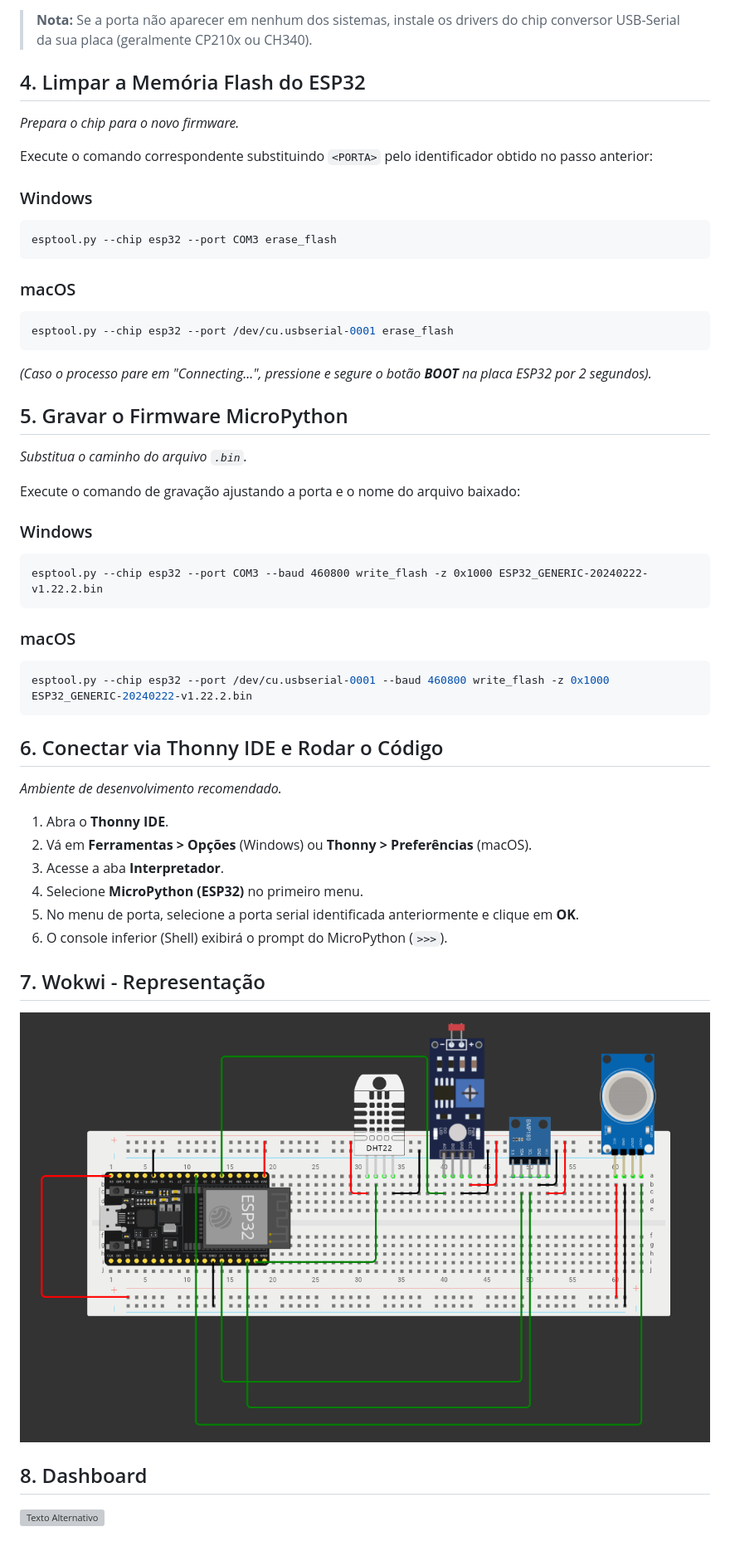
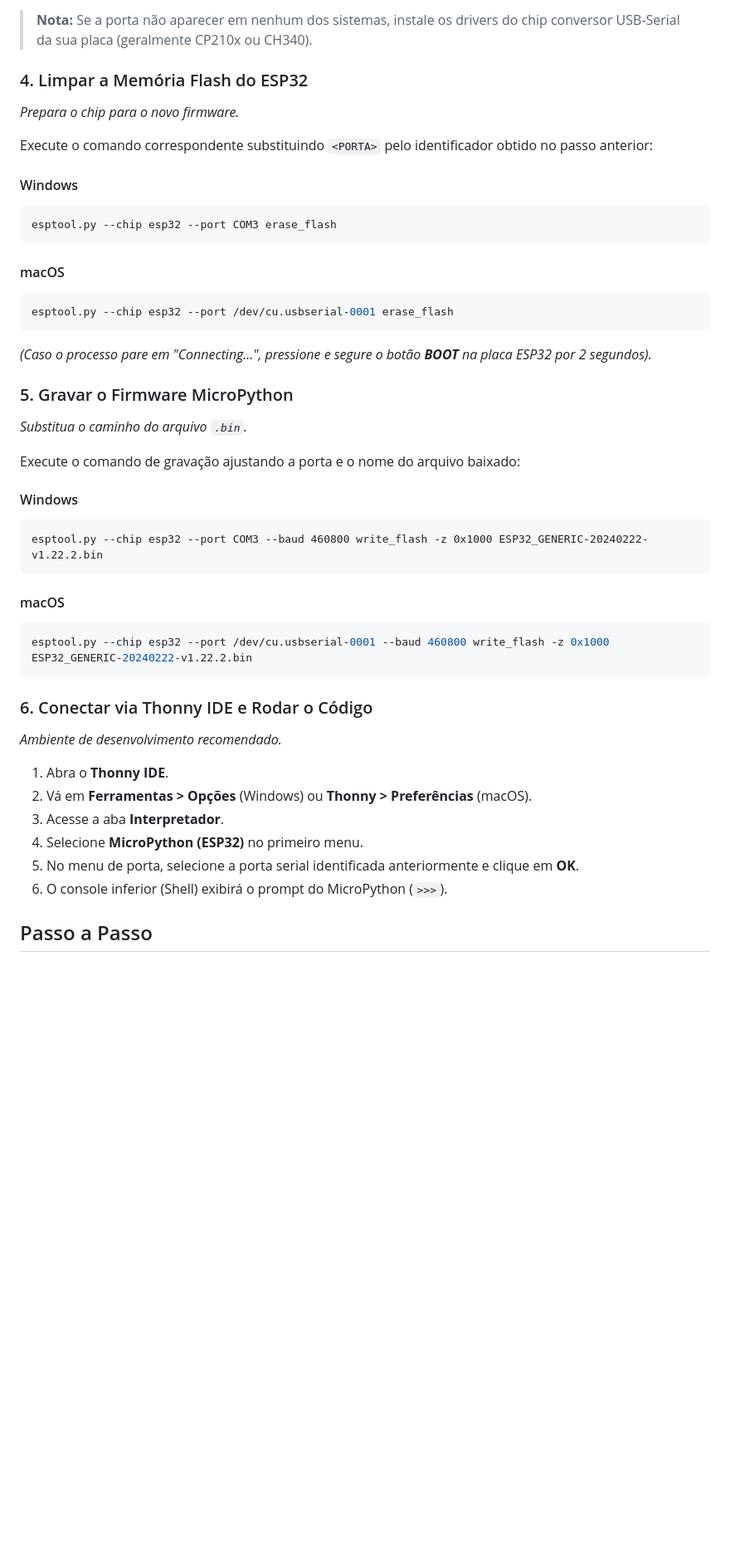
Before and after one commit to brandon-ribeiro/Projeto_Estacao_Meteorologica, a Markdown page: README.md, the part around one of its changes. Shown at 83% size. Rendered like a GitHub page; blank space fills up the shorter version; grey boxes are pictures that could not be loaded.

````diff
--- a/README.md
+++ b/README.md
@@ -60,38 +74,38 @@ A porta aparecerá com nome similar a `/dev/cu.usbserial-0001` ou `/dev/cu.wchus
 
 > **Nota:** Se a porta não aparecer em nenhum dos sistemas, instale os drivers do chip conversor USB-Serial da sua placa (geralmente CP210x ou CH340).
 
-## 4. Limpar a Memória Flash do ESP32
+### 4. Limpar a Memória Flash do ESP32
 *Prepara o chip para o novo firmware.*
 
 Execute o comando correspondente substituindo `<PORTA>` pelo identificador obtido no passo anterior:
 
-### Windows
+#### Windows
 ```cmd
 esptool.py --chip esp32 --port COM3 erase_flash
 ```
 
-### macOS
+#### macOS
 ```bash
 esptool.py --chip esp32 --port /dev/cu.usbserial-0001 erase_flash
 ```
 *(Caso o processo pare em "Connecting...", pressione e segure o botão **BOOT** na placa ESP32 por 2 segundos).*
 
-## 5. Gravar o Firmware MicroPython
+### 5. Gravar o Firmware MicroPython
 *Substitua o caminho do arquivo `.bin`.*
 
 Execute o comando de gravação ajustando a porta e o nome do arquivo baixado:
 
-### Windows
+#### Windows
 ```cmd
 esptool.py --chip esp32 --port COM3 --baud 460800 write_flash -z 0x1000 ESP32_GENERIC-20240222-v1.22.2.bin
 ```
 
-### macOS
+#### macOS
 ```bash
 esptool.py --chip esp32 --port /dev/cu.usbserial-0001 --baud 460800 write_flash -z 0x1000 ESP32_GENERIC-20240222-v1.22.2.bin
 ```
 
-## 6. Conectar via Thonny IDE e Rodar o Código
+### 6. Conectar via Thonny IDE e Rodar o Código
 *Ambiente de desenvolvimento recomendado.*
 
 1. Abra o **Thonny IDE**.
@@ -101,8 +115,4 @@ esptool.py --chip esp32 --port /dev/cu.usbserial-0001 --baud 460800 write_flash
 5. No menu de porta, selecione a porta serial identificada anteriormente e clique em **OK**.
 6. O console inferior (Shell) exibirá o prompt do MicroPython (`>>>`).
 
-## 7. Wokwi - Representação
-![Texto Alternativo](./front/assets/wokwi.png)
-
-## 8. Dashboard
-![Texto Alternativo](./front/assets/dashboard.png)
+## Passo a Passo
````
Also changed, not shown: other parts of README.md (+35 -21 lines), front/assets/dashboard/dashboard.jpg (added), front/assets/dashboard/dashboard2.jpg (added), front/assets/dashboard/dashboard3.jpg (added), front/assets/dashboard/dashboard4.jpg (added), front/assets/dashboard/dashboard5.jpg (added), front/assets/dashboard/dashboard6.jpg (added).
